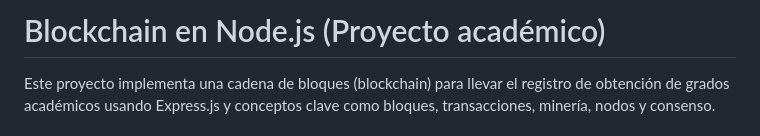
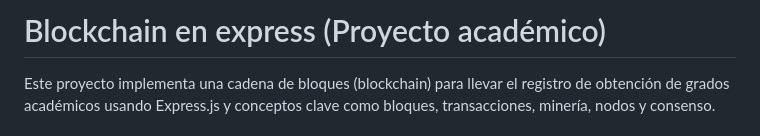
Before and after one commit to Maxd-m/blockchain-express-node, a Markdown page: README.md, the part around the change. GitHub-like rendering.

Commit message:
README typo fixed

```diff
--- a/README.md
+++ b/README.md
@@ -1,4 +1,4 @@
-# Blockchain en Node.js (Proyecto académico)
+# Blockchain en express (Proyecto académico)
 
 Este proyecto implementa una cadena de bloques (blockchain) para llevar el registro de obtención de grados académicos usando Express.js y conceptos clave como bloques, transacciones, minería, nodos y consenso.
 
```
